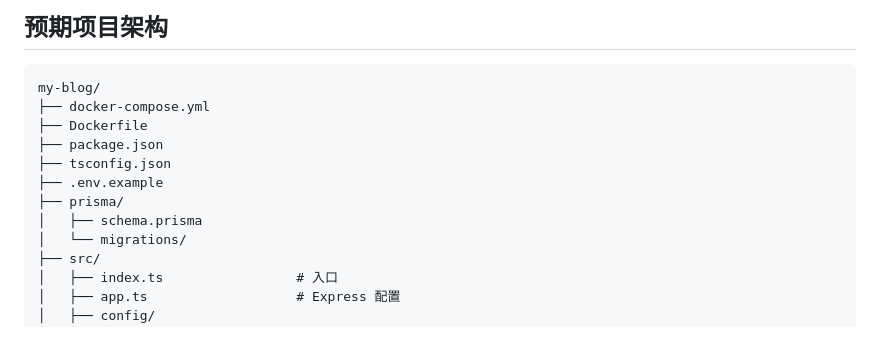
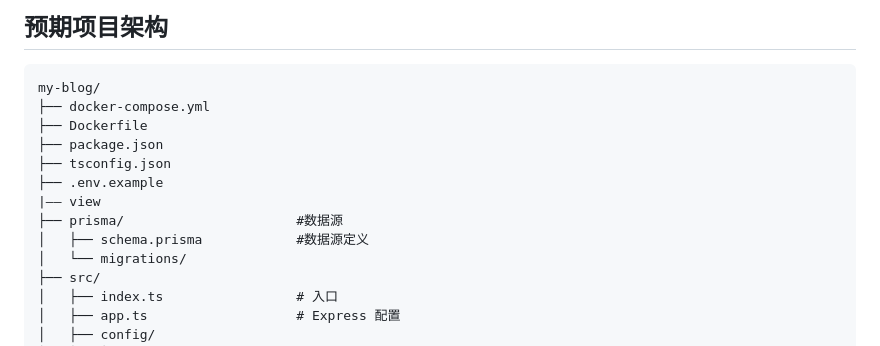
Before and after one commit to notjokker/my-blog, a Markdown page: README.md, the part around the change. Rendered like a GitHub page.

```diff
--- a/README.md
+++ b/README.md
@@ -14,8 +14,9 @@ my-blog/
 ├── package.json
 ├── tsconfig.json
 ├── .env.example
-├── prisma/
-│   ├── schema.prisma
+|—— view
+├── prisma/                      #数据源
+│   ├── schema.prisma            #数据源定义
 │   └── migrations/
 ├── src/
 │   ├── index.ts                 # 入口
```
